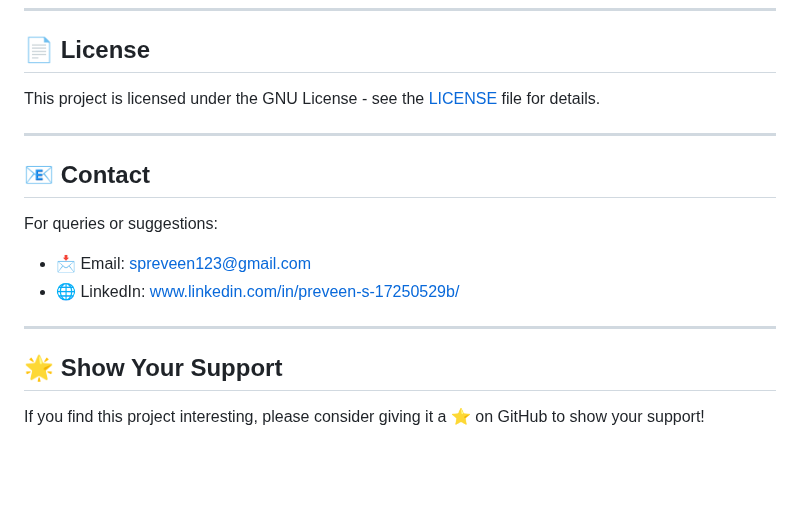
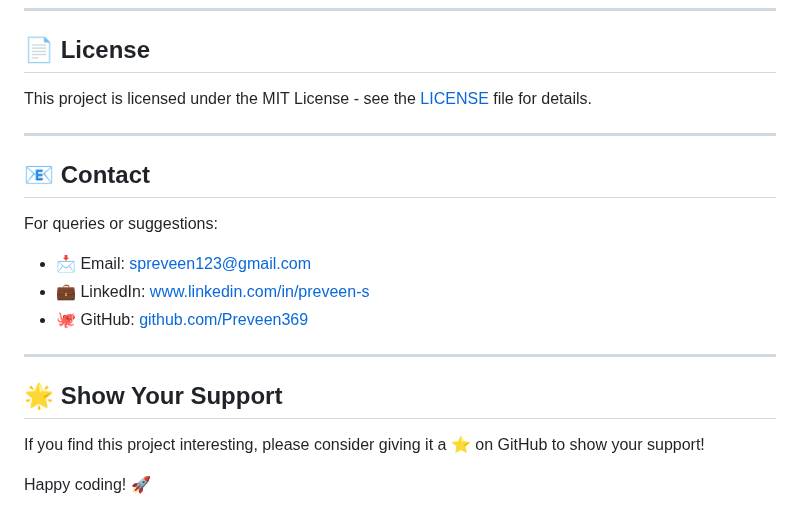
Before and after one commit to Preveen369/preveen_portfolio, a Markdown page: README.md, the part around the change. Drawn GitHub-style; blank space fills up the shorter version.

```diff
--- a/README.md
+++ b/README.md
@@ -114,17 +114,22 @@ git push origin feature-name
 
 ## 📄 License
 
-This project is licensed under the GNU License - see the [LICENSE](LICENSE) file for details.
+This project is licensed under the MIT License - see the [LICENSE](LICENSE) file for details.
 
 ---
 
 ## 📧 Contact
+
 For queries or suggestions:
+
 - 📩 Email: [spreveen123@gmail.com](mailto:spreveen123@gmail.com)
-- 🌐 LinkedIn: [www.linkedin.com/in/preveen-s-17250529b/](https://www.linkedin.com/in/preveen-s-17250529b/)
+- 💼 LinkedIn: [www.linkedin.com/in/preveen-s](https://www.linkedin.com/in/preveen-s)
+- 🐙 GitHub: [github.com/Preveen369](https://github.com/Preveen369)
 
 ---
 
 ## 🌟 Show Your Support
 
 If you find this project interesting, please consider giving it a ⭐ on GitHub to show your support!
+
+Happy coding! 🚀
```
